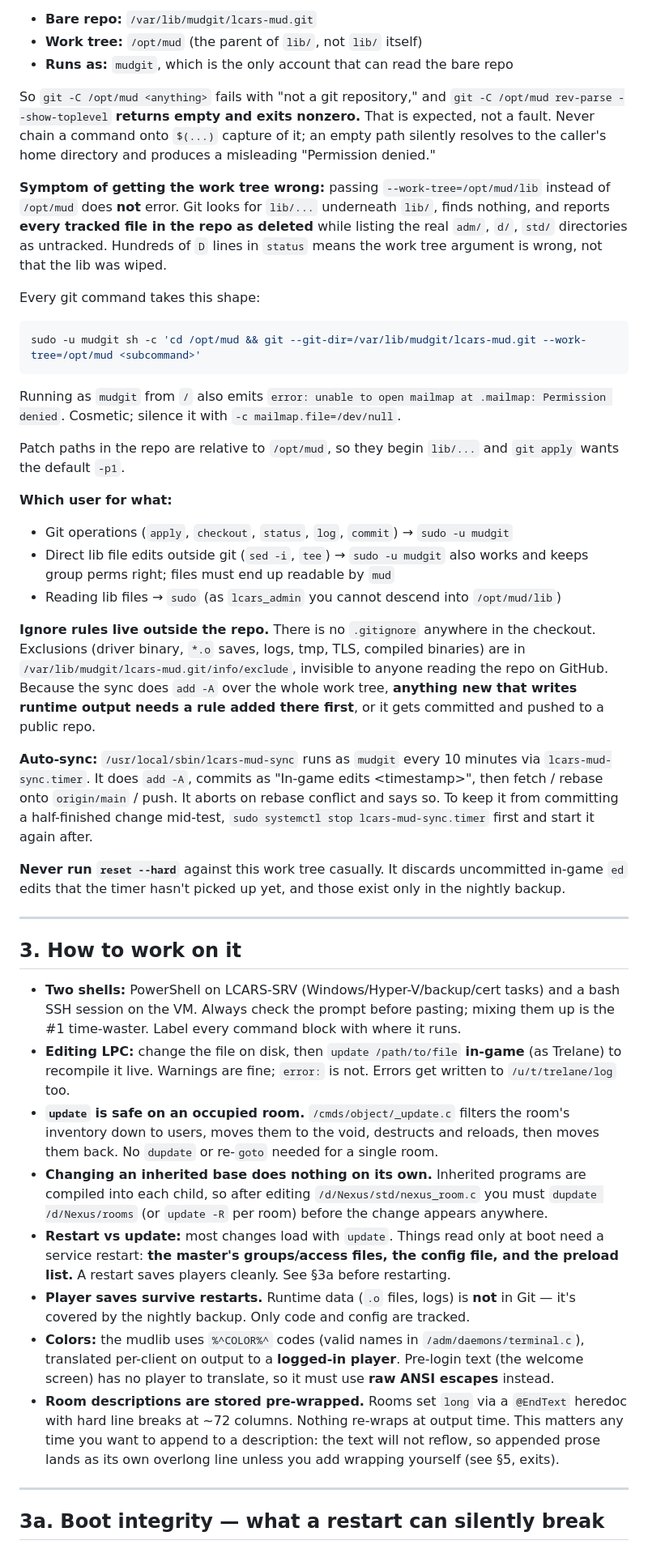
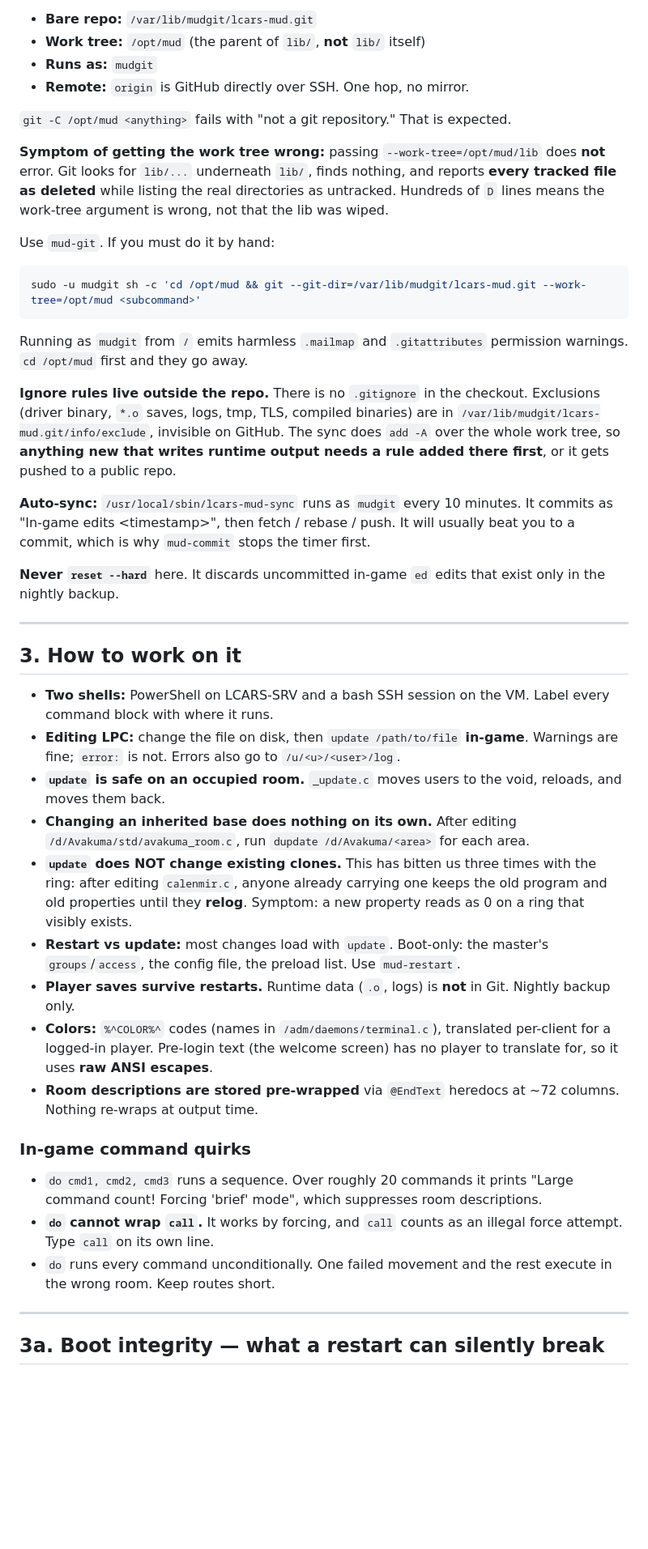
Before and after one commit to itsremyinnit/lcars-mud, a Markdown page: lib/docs/HANDOFF.md, the part around one of its changes. Shown at 81% size. Rendered like a GitHub page; blank space fills up the shorter version.

Commit message:
docs: handoff rewritten for Avakuma, rings/corps, exit_order, helper scripts

````diff
--- a/lib/docs/HANDOFF.md
+++ b/lib/docs/HANDOFF.md
@@ -55,45 +68,45 @@ Admin character: **Trelane**. GitHub: **itsremyinnit/lcars-mud**.
 
 - **Bare repo:** `/var/lib/mudgit/lcars-mud.git`
-- **Work tree:** `/opt/mud` (the parent of `lib/`, not `lib/` itself)
-- **Runs as:** `mudgit`, which is the only account that can read the bare repo
+- **Work tree:** `/opt/mud` (the parent of `lib/`, **not** `lib/` itself)
+- **Runs as:** `mudgit`
+- **Remote:** `origin` is GitHub directly over SSH. One hop, no mirror.
 
-So `git -C /opt/mud <anything>` fails with "not a git repository," and `git -C /opt/mud rev-parse --show-toplevel` **returns empty and exits nonzero.** That is expected, not a fault. Never chain a command onto `$(...)` capture of it; an empty path silently resolves to the caller's home directory and produces a misleading "Permission denied."
+`git -C /opt/mud <anything>` fails with "not a git repository." That is expected.
 
-**Symptom of getting the work tree wrong:** passing `--work-tree=/opt/mud/lib` instead of `/opt/mud` does **not** error. Git looks for `lib/...` underneath `lib/`, finds nothing, and reports **every tracked file in the repo as deleted** while listing the real `adm/`, `d/`, `std/` directories as untracked. Hundreds of ` D ` lines in `status` means the work tree argument is wrong, not that the lib was wiped.
+**Symptom of getting the work tree wrong:** passing `--work-tree=/opt/mud/lib` does **not** error. Git looks for `lib/...` underneath `lib/`, finds nothing, and reports **every tracked file as deleted** while listing the real directories as untracked. Hundreds of ` D ` lines means the work-tree argument is wrong, not that the lib was wiped.
 
-Every git command takes this shape:
+Use `mud-git`. If you must do it by hand:
 
 ```bash
 sudo -u mudgit sh -c 'cd /opt/mud && git --git-dir=/var/lib/mudgit/lcars-mud.git --work-tree=/opt/mud <subcommand>'
 ```
 
-Running as `mudgit` from `/` also emits `error: unable to open mailmap at .mailmap: Permission denied`. Cosmetic; silence it with `-c mailmap.file=/dev/null`.
+Running as `mudgit` from `/` emits harmless `.mailmap` and `.gitattributes` permission warnings. `cd /opt/mud` first and they go away.
 
-Patch paths in the repo are relative to `/opt/mud`, so they begin `lib/...` and `git apply` wants the default `-p1`.
+**Ignore rules live outside the repo.** There is no `.gitignore` in the checkout. Exclusions (driver binary, `*.o` saves, logs, tmp, TLS, compiled binaries) are in `/var/lib/mudgit/lcars-mud.git/info/exclude`, invisible on GitHub. The sync does `add -A` over the whole work tree, so **anything new that writes runtime output needs a rule added there first**, or it gets pushed to a public repo.
 
-**Which user for what:**
-- Git operations (`apply`, `checkout`, `status`, `log`, `commit`) → `sudo -u mudgit`
-- Direct lib file edits outside git (`sed -i`, `tee`) → `sudo -u mudgit` also works and keeps group perms right; files must end up readable by `mud`
-- Reading lib files → `sudo` (as `lcars_admin` you cannot descend into `/opt/mud/lib`)
+**Auto-sync:** `/usr/local/sbin/lcars-mud-sync` runs as `mudgit` every 10 minutes. It commits as "In-game edits \<timestamp\>", then fetch / rebase / push. It will usually beat you to a commit, which is why `mud-commit` stops the timer first.
 
-**Ignore rules live outside the repo.** There is no `.gitignore` anywhere in the checkout. Exclusions (driver binary, `*.o` saves, logs, tmp, TLS, compiled binaries) are in `/var/lib/mudgit/lcars-mud.git/info/exclude`, invisible to anyone reading the repo on GitHub. Because the sync does `add -A` over the whole work tree, **anything new that writes runtime output needs a rule added there first**, or it gets committed and pushed to a public repo.
-
-**Auto-sync:** `/usr/local/sbin/lcars-mud-sync` runs as `mudgit` every 10 minutes via `lcars-mud-sync.timer`. It does `add -A`, commits as "In-game edits \<timestamp\>", then fetch / rebase onto `origin/main` / push. It aborts on rebase conflict and says so. To keep it from committing a half-finished change mid-test, `sudo systemctl stop lcars-mud-sync.timer` first and start it again after.
-
-**Never run `reset --hard`** against this work tree casually. It discards uncommitted in-game `ed` edits that the timer hasn't picked up yet, and those exist only in the nightly backup.
+**Never `reset --hard`** here. It discards uncommitted in-game `ed` edits that exist only in the nightly backup.
 
 ---
 
 ## 3. How to work on it
 
-- **Two shells:** PowerShell on LCARS-SRV (Windows/Hyper-V/backup/cert tasks) and a bash SSH session on the VM. Always check the prompt before pasting; mixing them up is the #1 time-waster. Label every command block with where it runs.
-- **Editing LPC:** change the file on disk, then `update /path/to/file` **in-game** (as Trelane) to recompile it live. Warnings are fine; `error:` is not. Errors get written to `/u/t/trelane/log` too.
-- **`update` is safe on an occupied room.** `/cmds/object/_update.c` filters the room's inventory down to users, moves them to the void, destructs and reloads, then moves them back. No `dupdate` or re-`goto` needed for a single room.
-- **Changing an inherited base does nothing on its own.** Inherited programs are compiled into each child, so after editing `/d/Nexus/std/nexus_room.c` you must `dupdate /d/Nexus/rooms` (or `update -R` per room) before the change appears anywhere.
-- **Restart vs update:** most changes load with `update`. Things read only at boot need a service restart: **the master's groups/access files, the config file, and the preload list.** A restart saves players cleanly. See §3a before restarting.
-- **Player saves survive restarts.** Runtime data (`.o` files, logs) is **not** in Git — it's covered by the nightly backup. Only code and config are tracked.
-- **Colors:** the mudlib uses `%^COLOR%^` codes (valid names in `/adm/daemons/terminal.c`), translated per-client on output to a **logged-in player**. Pre-login text (the welcome screen) has no player to translate, so it must use **raw ANSI escapes** instead.
-- **Room descriptions are stored pre-wrapped.** Rooms set `long` via a `@EndText` heredoc with hard line breaks at ~72 columns. Nothing re-wraps at output time. This matters any time you want to append to a description: the text will not reflow, so appended prose lands as its own overlong line unless you add wrapping yourself (see §5, exits).
+- **Two shells:** PowerShell on LCARS-SRV and a bash SSH session on the VM. Label every command block with where it runs.
+- **Editing LPC:** change the file on disk, then `update /path/to/file` **in-game**. Warnings are fine; `error:` is not. Errors also go to `/u/<u>/<user>/log`.
+- **`update` is safe on an occupied room.** `_update.c` moves users to the void, reloads, and moves them back.
+- **Changing an inherited base does nothing on its own.** After editing `/d/Avakuma/std/avakuma_room.c`, run `dupdate /d/Avakuma/<area>` for each area.
+- **`update` does NOT change existing clones.** This has bitten us three times with the ring: after editing `calenmir.c`, anyone already carrying one keeps the old program and old properties until they **relog**. Symptom: a new property reads as 0 on a ring that visibly exists.
+- **Restart vs update:** most changes load with `update`. Boot-only: the master's `groups`/`access`, the config file, the preload list. Use `mud-restart`.
+- **Player saves survive restarts.** Runtime data (`.o`, logs) is **not** in Git. Nightly backup only.
+- **Colors:** `%^COLOR%^` codes (names in `/adm/daemons/terminal.c`), translated per-client for a logged-in player. Pre-login text (the welcome screen) has no player to translate for, so it uses **raw ANSI escapes**.
+- **Room descriptions are stored pre-wrapped** via `@EndText` heredocs at ~72 columns. Nothing re-wraps at output time.
+
+### In-game command quirks
+- `do cmd1, cmd2, cmd3` runs a sequence. Over roughly 20 commands it prints "Large command count! Forcing 'brief' mode", which suppresses room descriptions.
+- **`do` cannot wrap `call`.** It works by forcing, and `call` counts as an illegal force attempt. Type `call` on its own line.
+- `do` runs every command unconditionally. One failed movement and the rest execute in the wrong room. Keep routes short.
 
 ---
 
````
Also changed, not shown: other parts of lib/docs/HANDOFF.md (+115 -70 lines).
